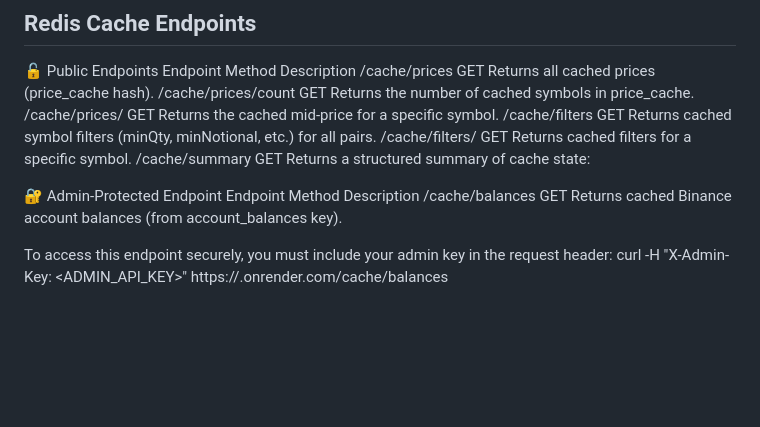
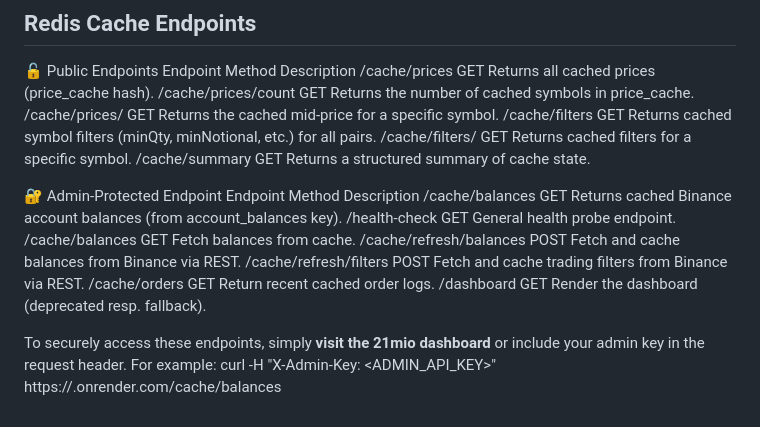
Before and after one commit to lookedpiano/tv-to-binance, a Markdown page: README.md, the part around the change. Rendered like a GitHub page; blank space fills up the shorter version.

Commit message:
more readme

```diff
--- a/README.md
+++ b/README.md
@@ -105,11 +105,17 @@ Endpoint                  Method  Description
 /cache/prices/<symbol>    GET     Returns the cached mid-price for a specific symbol.
 /cache/filters            GET     Returns cached symbol filters (minQty, minNotional, etc.) for all pairs.
 /cache/filters/<symbol>   GET     Returns cached filters for a specific symbol.
-/cache/summary            GET     Returns a structured summary of cache state:
+/cache/summary            GET     Returns a structured summary of cache state.
 
 🔐 Admin-Protected Endpoint
 Endpoint                  Method  Description
 /cache/balances           GET     Returns cached Binance account balances (from account_balances key).
+/health-check             GET     General health probe endpoint.
+/cache/balances           GET     Fetch balances from cache.
+/cache/refresh/balances   POST    Fetch and cache balances from Binance via REST.
+/cache/refresh/filters    POST    Fetch and cache trading filters from Binance via REST.
+/cache/orders             GET     Return recent cached order logs.
+/dashboard                GET     Render the dashboard (deprecated resp. fallback).
 
-To access this endpoint securely, you must include your admin key in the request header:
+To securely access these endpoints, simply **visit the 21mio dashboard** or include your admin key in the request header. For example:
 curl -H "X-Admin-Key: <ADMIN_API_KEY>" https://<your-web-service-name>.onrender.com/cache/balances
```
